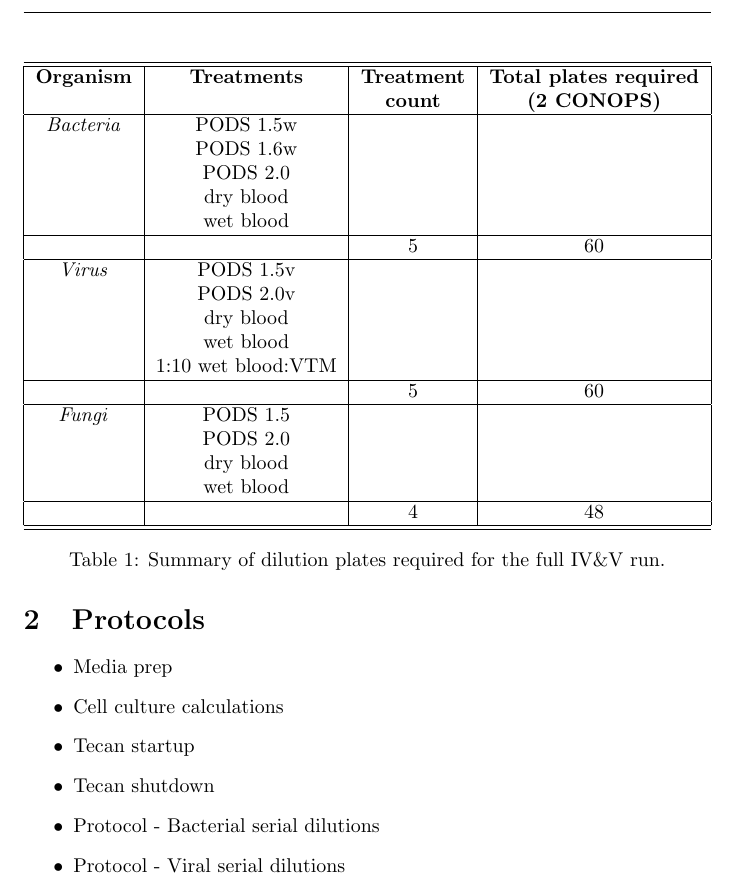
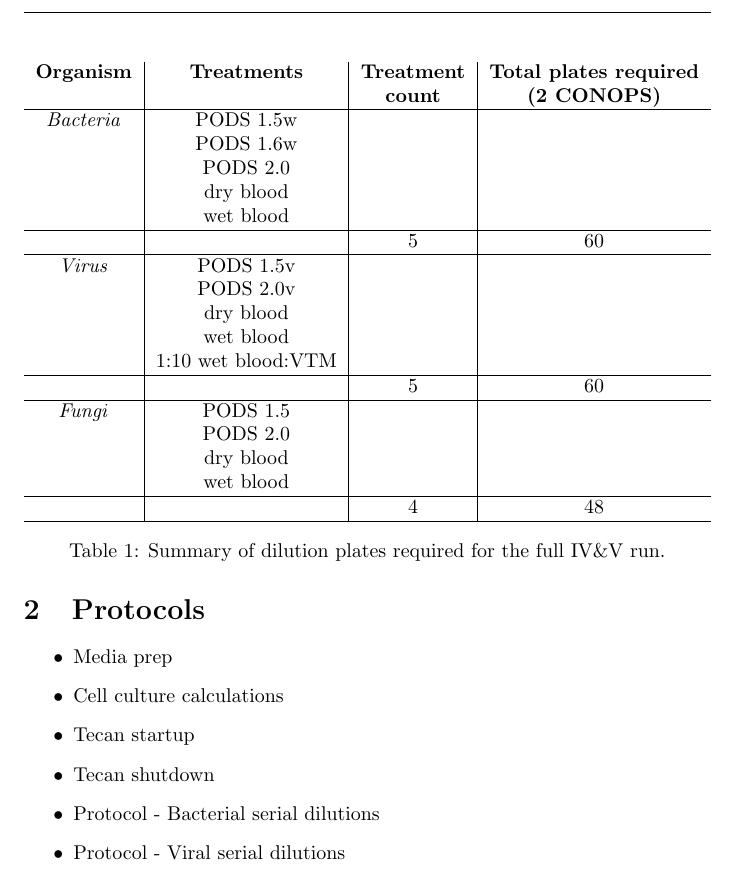
Before and after one commit to amoghpj/viability-protocols, a LaTeX document (main.tex): part of page 2 of 4, cut so that both start at the same text. Compiled offline with pdfLaTeX.

Commit message:
Formatting

```diff
--- a/main.tex
+++ b/main.tex
@@ -49,8 +49,7 @@
 A total of 10 treatments will be prepared and applied to all 60 samples on  \ref{day0instructions}, the treatment conditions have been decided as follows. The following calculations assume we are doing 2 treatment replicates that go into dilutions. We expect 1e6 cells/mL or 1e4 cells/well. We will perform 6x 10-fold serial dilutions to account for carryover.
 \begin{table}
   \centering
-  \begin{tabular}[]{|c|c|c|c|}
-    \hline\hline
+  \begin{tabular}[]{c|c|c|c}
     \textbf{Organism} & \textbf{Treatments} & \textbf{Treatment} & \textbf{Total plates required} \\
      &  & \textbf{count} & \textbf{(2 CONOPS)} \\
     \hline
```
Also changed, not shown: main.tex (1 more changed lines).
